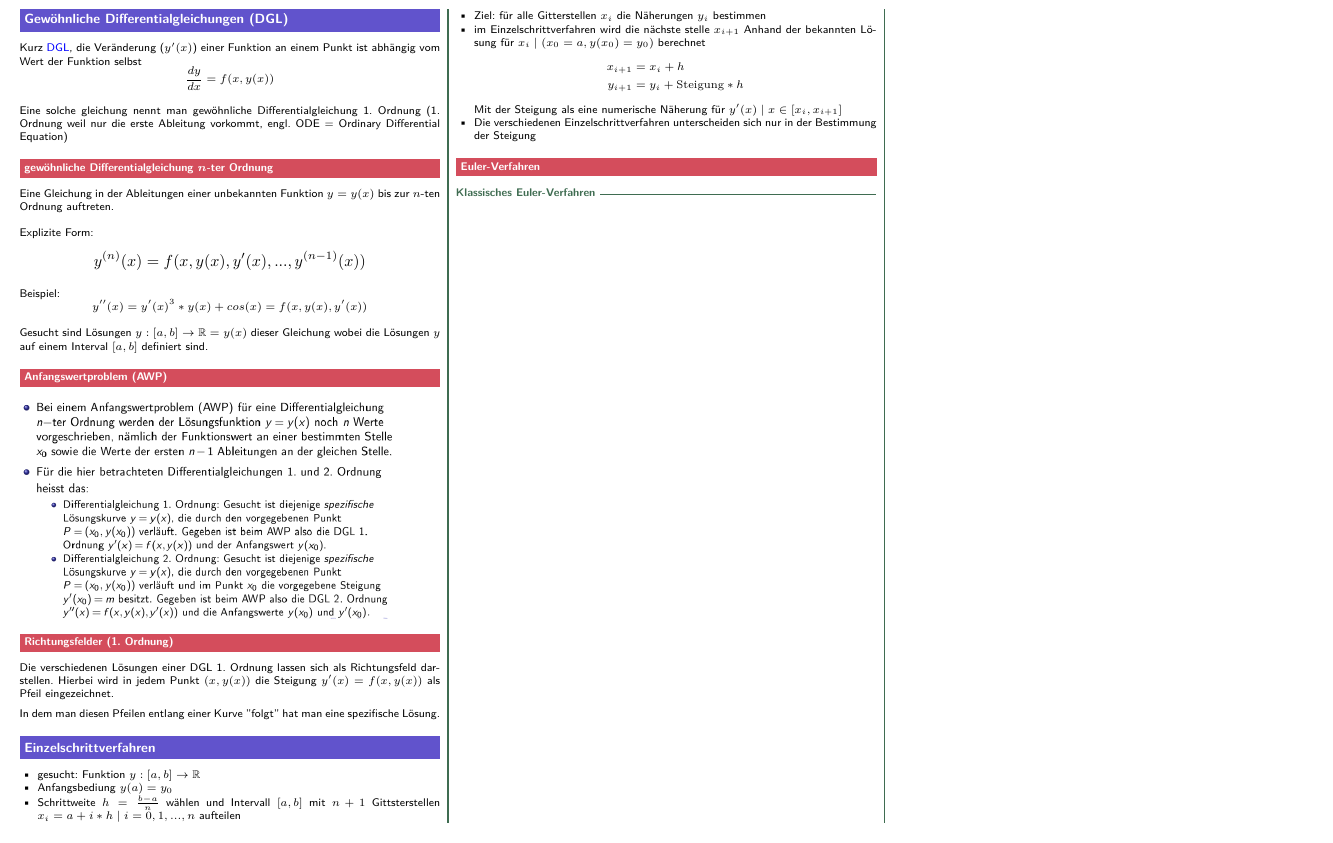
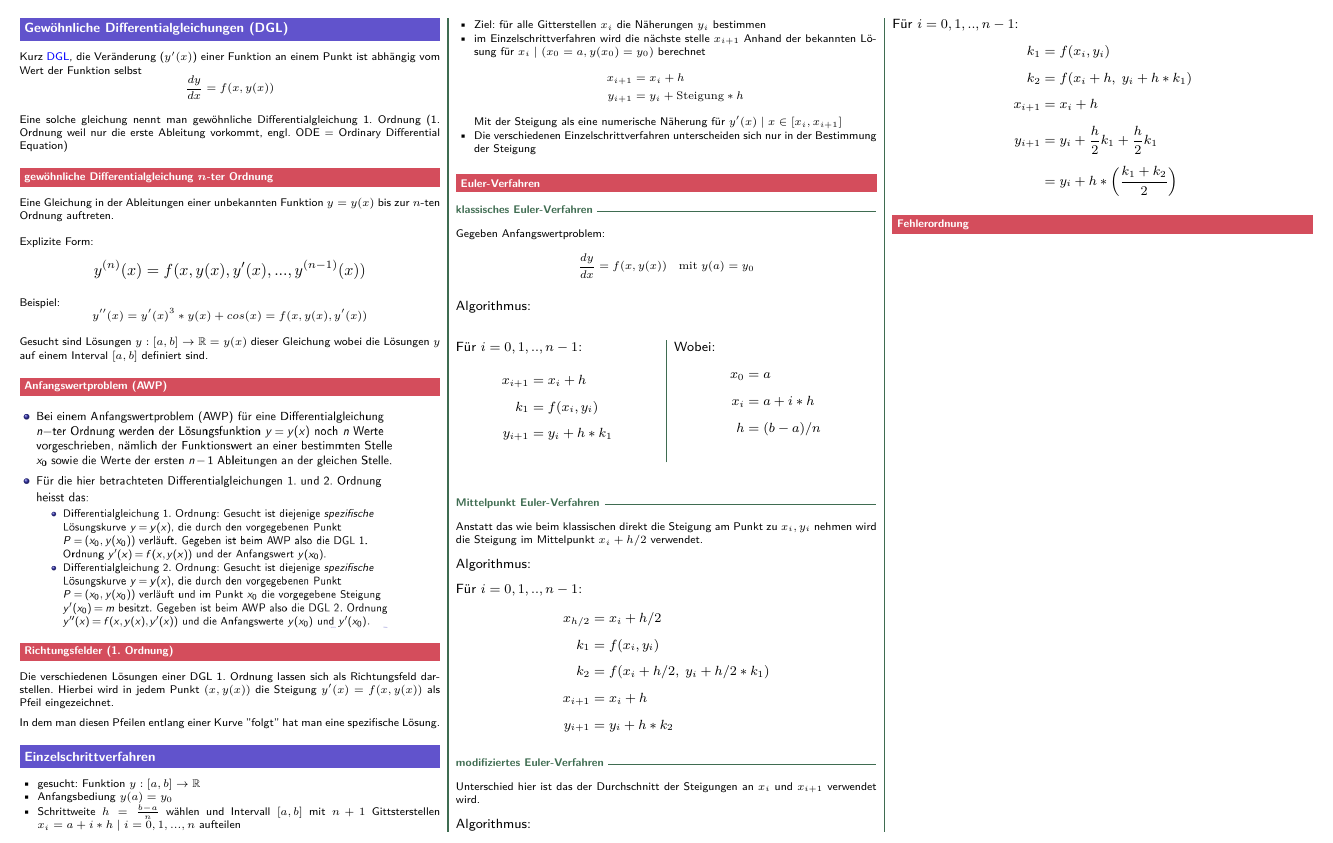
Before and after one commit to merlinio2000/seppi, a LaTeX document (hm2/hm2.tex, which reads hm2/sections/differential.tex): part of page 8 of 8, cut so that both start at the same text. Compiled offline with pdfLaTeX.

Commit message:
HM2: finish euler

```diff
--- a/hm2/sections/differential.tex
+++ b/hm2/sections/differential.tex
@@ -69,19 +69,97 @@ spezifische Lösung.
 	\item im Einzelschrittverfahren wird die nächste stelle $x_{i+1}$ Anhand
 	      der bekannten Lösung für $x_i \; | \; (x_0 = a, y(x_0) = y_0)$ berechnet
 	      \begin{align*}
-              x_{i+1} &= x_i + h\\
-              y_{i+1} &= y_i + \mathrm{Steigung} * h
+		      x_{i+1} & = x_i + h                     \\
+		      y_{i+1} & = y_i + \mathrm{Steigung} * h
 	      \end{align*}
 
-          Mit der Steigung als eine numerische Näherung für
-          $y'(x) \; | \; x \in [x_i, x_{i+1}]$
-    \item Die verschiedenen Einzelschrittverfahren unterscheiden sich nur
-        in der Bestimmung der Steigung
+	      Mit der Steigung als eine numerische Näherung für
+	      $y'(x) \; | \; x \in [x_i, x_{i+1}]$
+	\item Die verschiedenen Einzelschrittverfahren unterscheiden sich nur
+	      in der Bestimmung der Steigung
 \end{itemize}
 
 
 
 \subsection{Euler-Verfahren}
+% TODO code
 
 
-\subsubsection{Klassisches Euler-Verfahren}
+\subsubsection{klassisches Euler-Verfahren}
+
+Gegeben Anfangswertproblem:
+$$\frac{dy}{dx} = f(x, y(x)) \quad \mathrm{mit} \; y(a) = y_0$$
+
+
+\begingroup
+\addtolength{\jot}{0.5em}
+\large
+
+Algorithmus:
+
+\begin{multicols}{2}
+	Für $i = 0,1,..,n-1$:
+	\begin{align*}
+		x_{i+1} & = x_i + h       \\
+		k_1     & = f(x_i, y_i)   \\
+		y_{i+1} & = y_i + h * k_1
+	\end{align*}
+
+	\columnbreak
+
+	Wobei:
+	\begin{align*}
+		x_0 & = a       \\
+		x_i & = a + i*h \\
+		h   & = (b-a)/n
+	\end{align*}
+	\vspace{\fill}
+\end{multicols}
+\endgroup
+
+
+\subsubsection{Mittelpunkt Euler-Verfahren}
+
+Anstatt das wie beim klassischen direkt die Steigung am Punkt zu $x_i, y_i$ nehmen
+wird die Steigung im Mittelpunkt $x_i + h/2$ verwendet.
+
+
+\begingroup
+\addtolength{\jot}{0.5em}
+\large
+Algorithmus:
+
+Für $i = 0,1,..,n-1$:
+\begin{align*}
+	x_{h/2} & = x_i + h/2                        \\
+	k_1     & = f(x_i, y_i)                      \\
+	k_2     & = f(x_i + h/2, \; y_i + h/2 * k_1) \\
+	x_{i+1} & = x_i + h                          \\
+	y_{i+1} & = y_i + h * k_2
+\end{align*}
+\endgroup
+
+
+\subsubsection{modifiziertes Euler-Verfahren}
+
+Unterschied hier ist das der Durchschnitt der Steigungen an $x_i$ und $x_{i+1}$
+verwendet wird.
+
+\begingroup
+\addtolength{\jot}{0.5em}
+\large
+Algorithmus:
+
+Für $i = 0,1,..,n-1$:
+\begin{align*}
+	k_1     & = f(x_i, y_i)                                \\
+	k_2     & = f(x_i + h, \; y_i + h * k_1)               \\
+	x_{i+1} & = x_i + h                                    \\
+	y_{i+1} & = y_i + \frac{h}{2} k_1 + \frac{h}{2} k_1    \\
+	        & = y_i + h * \left(\frac{k_1 + k_2}{2}\right)
+\end{align*}
+\endgroup
+
+
+
+\subsection{Fehlerordnung}
```
Also changed, not shown: hm2/hm2.pdf.
